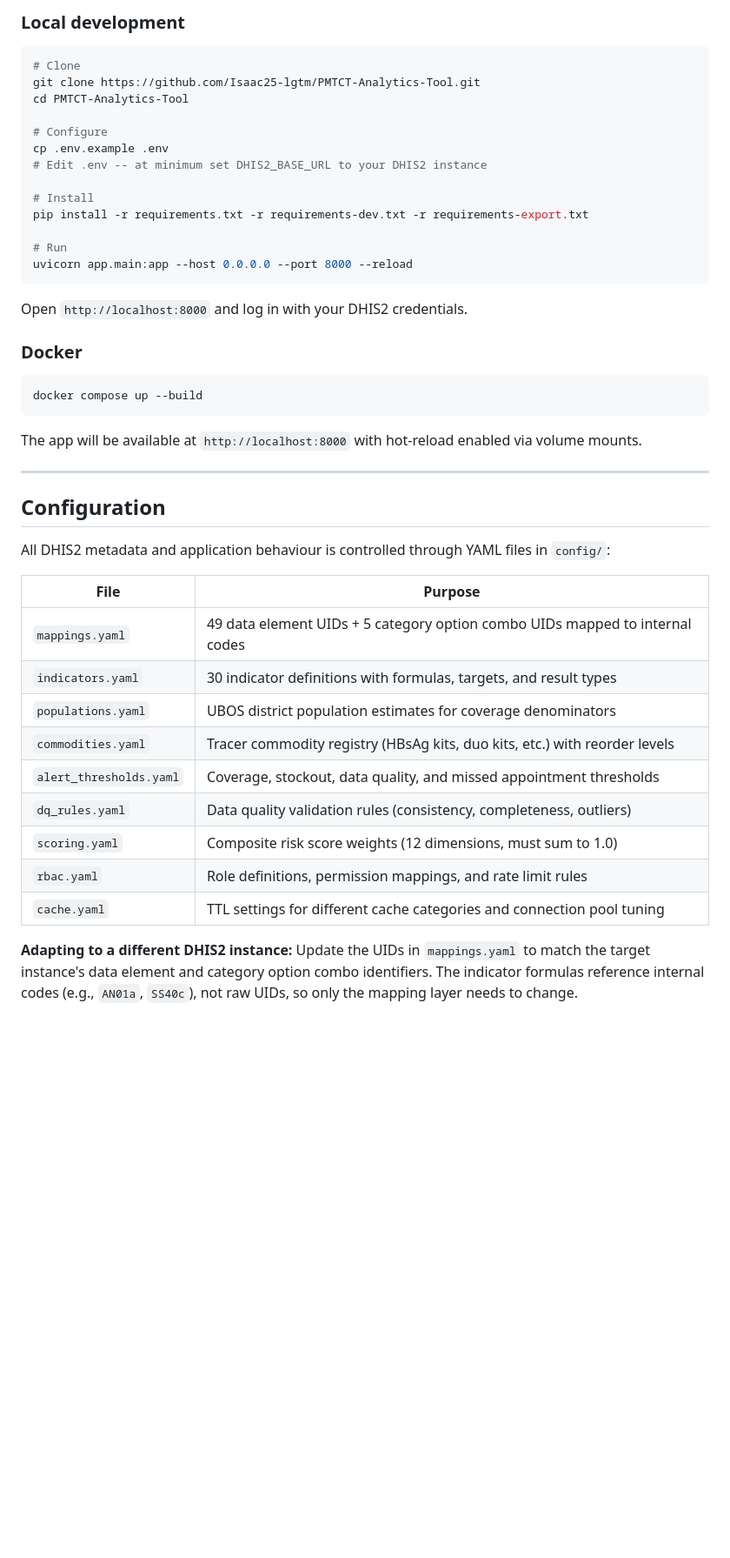
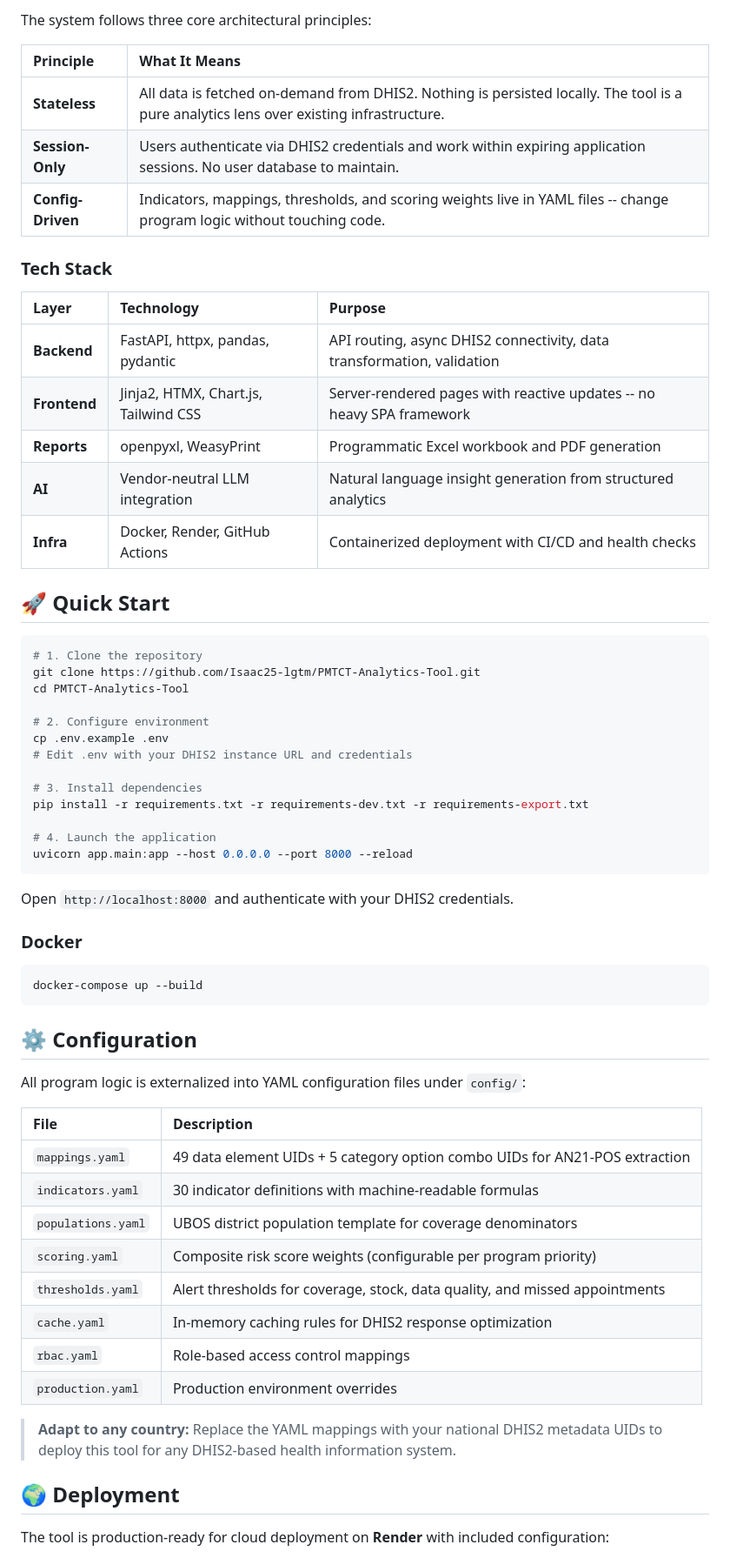
Before and after one commit to Isaac25-lgtm/PMTCT-Analytics-Tool, a Markdown page: README.md, the part around one of its changes. Shown at 87% size. GitHub-like rendering; blank space fills up the shorter version.

````diff
--- a/README.md
+++ b/README.md
@@ -102,49 +96,66 @@ On top of the raw numbers, the tool provides:
 
-### Local development
+The system follows three core architectural principles:
+
+| Principle | What It Means |
+|:--|:--|
+| **Stateless** | All data is fetched on-demand from DHIS2. Nothing is persisted locally. The tool is a pure analytics lens over existing infrastructure. |
+| **Session-Only** | Users authenticate via DHIS2 credentials and work within expiring application sessions. No user database to maintain. |
+| **Config-Driven** | Indicators, mappings, thresholds, and scoring weights live in YAML files -- change program logic without touching code. |
+
+### Tech Stack
+
+| Layer | Technology | Purpose |
+|:--|:--|:--|
+| **Backend** | FastAPI, httpx, pandas, pydantic | API routing, async DHIS2 connectivity, data transformation, validation |
+| **Frontend** | Jinja2, HTMX, Chart.js, Tailwind CSS | Server-rendered pages with reactive updates -- no heavy SPA framework |
+| **Reports** | openpyxl, WeasyPrint | Programmatic Excel workbook and PDF generation |
+| **AI** | Vendor-neutral LLM integration | Natural language insight generation from structured analytics |
+| **Infra** | Docker, Render, GitHub Actions | Containerized deployment with CI/CD and health checks |
+
+## 🚀 Quick Start
 
 ```bash
-# Clone
+# 1. Clone the repository
 git clone https://github.com/Isaac25-lgtm/PMTCT-Analytics-Tool.git
 cd PMTCT-Analytics-Tool
 
-# Configure
+# 2. Configure environment
 cp .env.example .env
-# Edit .env -- at minimum set DHIS2_BASE_URL to your DHIS2 instance
+# Edit .env with your DHIS2 instance URL and credentials
 
-# Install
+# 3. Install dependencies
 pip install -r requirements.txt -r requirements-dev.txt -r requirements-export.txt
 
-# Run
+# 4. Launch the application
 uvicorn app.main:app --host 0.0.0.0 --port 8000 --reload
 ```
 
-Open `http://localhost:8000` and log in with your DHIS2 credentials.
+Open `http://localhost:8000` and authenticate with your DHIS2 credentials.
 
 ### Docker
 
 ```bash
-docker compose up --build
+docker-compose up --build
 ```
 
-The app will be available at `http://localhost:8000` with hot-reload enabled via volume mounts.
+## ⚙️ Configuration
 
----
+All program logic is externalized into YAML configuration files under `config/`:
 
-## Configuration
+| File | Description |
+|:--|:--|
+| `mappings.yaml` | 49 data element UIDs + 5 category option combo UIDs for AN21-POS extraction |
+| `indicators.yaml` | 30 indicator definitions with machine-readable formulas |
+| `populations.yaml` | UBOS district population template for coverage denominators |
+| `scoring.yaml` | Composite risk score weights (configurable per program priority) |
+| `thresholds.yaml` | Alert thresholds for coverage, stock, data quality, and missed appointments |
+| `cache.yaml` | In-memory caching rules for DHIS2 response optimization |
+| `rbac.yaml` | Role-based access control mappings |
+| `production.yaml` | Production environment overrides |
 
-All DHIS2 metadata and application behaviour is controlled through YAML files in `config/`:
+> **Adapt to any country:** Replace the YAML mappings with your national DHIS2 metadata UIDs to deploy this tool for any DHIS2-based health information system.
 
-| File | Purpose |
-|---|---|
-| `mappings.yaml` | 49 data element UIDs + 5 category option combo UIDs mapped to internal codes |
-| `indicators.yaml` | 30 indicator definitions with formulas, targets, and result types |
-| `populations.yaml` | UBOS district population estimates for coverage denominators |
-| `commodities.yaml` | Tracer commodity registry (HBsAg kits, duo kits, etc.) with reorder levels |
-| `alert_thresholds.yaml` | Coverage, stockout, data quality, and missed appointment thresholds |
-| `dq_rules.yaml` | Data quality validation rules (consistency, completeness, outliers) |
-| `scoring.yaml` | Composite risk score weights (12 dimensions, must sum to 1.0) |
-| `rbac.yaml` | Role definitions, permission mappings, and rate limit rules |
-| `cache.yaml` | TTL settings for different cache categories and connection pool tuning |
+## 🌍 Deployment
 
-**Adapting to a different DHIS2 instance:** Update the UIDs in `mappings.yaml` to match the target instance's data element and category option combo identifiers. The indicator formulas reference internal codes (e.g., `AN01a`, `SS40c`), not raw UIDs, so only the mapping layer needs to change.
+The tool is production-ready for cloud deployment on **Render** with included configuration:
 
````
Also changed, not shown: other parts of README.md (+130 -232 lines).
